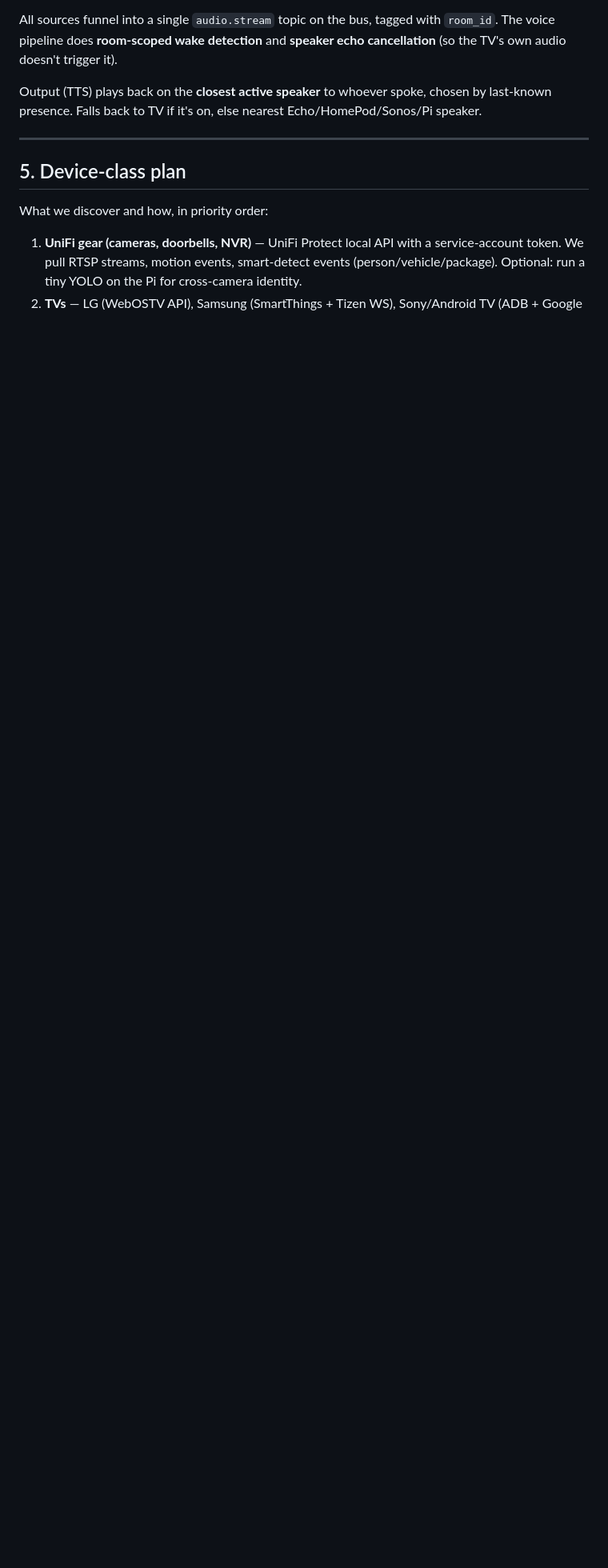
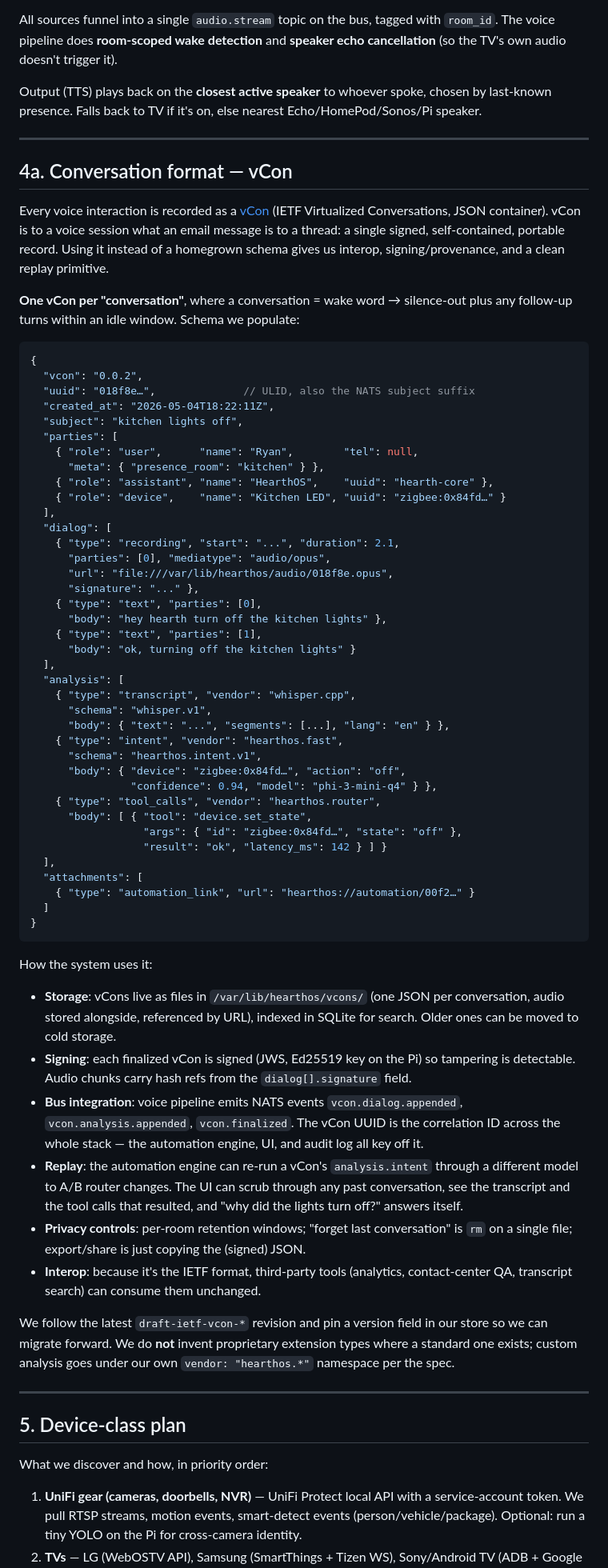
Before and after one commit to RHellwig2011/skills-copilot-codespaces-vscode, a Markdown page: PLAN.md, the part around one of its changes. Shown at 80% size. Rendered like a GitHub page; blank space fills up the shorter version.

Commit message:
Adopt vCon as the canonical conversation format
Every voice interaction is recorded as an IETF vCon: signed JSON
container with parties, dialog, transcript, intent, tool calls, and
audio refs. Replaces ad-hoc voice event logging. UUID becomes the
correlation ID across NATS, the automation engine, and the UI. Adds a
Phase 0.5 to land the vCon store + signing before the voice loop.

https://claude.ai/code/session_01Uad8pfDbcFzakP6dYEiWBD

````diff
--- a/PLAN.md
+++ b/PLAN.md
@@ -155,6 +162,88 @@ Echo/HomePod/Sonos/Pi speaker.
 
 ---
 
+## 4a. Conversation format — vCon
+
+Every voice interaction is recorded as a [vCon](https://datatracker.ietf.org/doc/draft-ietf-vcon-vcon-container/)
+(IETF Virtualized Conversations, JSON container). vCon is to a voice
+session what an email message is to a thread: a single signed,
+self-contained, portable record. Using it instead of a homegrown schema
+gives us interop, signing/provenance, and a clean replay primitive.
+
+**One vCon per "conversation"**, where a conversation = wake word →
+silence-out plus any follow-up turns within an idle window. Schema we
+populate:
+
+```jsonc
+{
+  "vcon": "0.0.2",
+  "uuid": "018f8e…",              // ULID, also the NATS subject suffix
+  "created_at": "2026-05-04T18:22:11Z",
+  "subject": "kitchen lights off",
+  "parties": [
+    { "role": "user",      "name": "Ryan",        "tel": null,
+      "meta": { "presence_room": "kitchen" } },
+    { "role": "assistant", "name": "HearthOS",    "uuid": "hearth-core" },
+    { "role": "device",    "name": "Kitchen LED", "uuid": "zigbee:0x84fd…" }
+  ],
+  "dialog": [
+    { "type": "recording", "start": "...", "duration": 2.1,
+      "parties": [0], "mediatype": "audio/opus",
+      "url": "file:///var/lib/hearthos/audio/018f8e.opus",
+      "signature": "..." },
+    { "type": "text", "parties": [0],
+      "body": "hey hearth turn off the kitchen lights" },
+    { "type": "text", "parties": [1],
+      "body": "ok, turning off the kitchen lights" }
+  ],
+  "analysis": [
+    { "type": "transcript", "vendor": "whisper.cpp",
+      "schema": "whisper.v1",
+      "body": { "text": "...", "segments": [...], "lang": "en" } },
+    { "type": "intent", "vendor": "hearthos.fast",
+      "schema": "hearthos.intent.v1",
+      "body": { "device": "zigbee:0x84fd…", "action": "off",
+                "confidence": 0.94, "model": "phi-3-mini-q4" } },
+    { "type": "tool_calls", "vendor": "hearthos.router",
+      "body": [ { "tool": "device.set_state",
+                  "args": { "id": "zigbee:0x84fd…", "state": "off" },
+                  "result": "ok", "latency_ms": 142 } ] }
+  ],
+  "attachments": [
+    { "type": "automation_link", "url": "hearthos://automation/00f2…" }
+  ]
+}
+```
+
+How the system uses it:
+
+- **Storage**: vCons live as files in `/var/lib/hearthos/vcons/` (one
+  JSON per conversation, audio stored alongside, referenced by URL),
+  indexed in SQLite for search. Older ones can be moved to cold storage.
+- **Signing**: each finalized vCon is signed (JWS, Ed25519 key on the Pi)
+  so tampering is detectable. Audio chunks carry hash refs from the
+  `dialog[].signature` field.
+- **Bus integration**: voice pipeline emits NATS events
+  `vcon.dialog.appended`, `vcon.analysis.appended`, `vcon.finalized`.
+  The vCon UUID is the correlation ID across the whole stack — the
+  automation engine, UI, and audit log all key off it.
+- **Replay**: the automation engine can re-run a vCon's `analysis.intent`
+  through a different model to A/B router changes. The UI can scrub
+  through any past conversation, see the transcript and the tool calls
+  that resulted, and "why did the lights turn off?" answers itself.
+- **Privacy controls**: per-room retention windows; "forget last
+  conversation" is `rm` on a single file; export/share is just copying
+  the (signed) JSON.
+- **Interop**: because it's the IETF format, third-party tools (analytics,
+  contact-center QA, transcript search) can consume them unchanged.
+
+We follow the latest `draft-ietf-vcon-*` revision and pin a version
+field in our store so we can migrate forward. We do **not** invent
+proprietary extension types where a standard one exists; custom analysis
+goes under our own `vendor: "hearthos.*"` namespace per the spec.
+
+---
+
 ## 5. Device-class plan
 
 What we discover and how, in priority order:
````
Also changed, not shown: other parts of PLAN.md (+22 -6 lines).
